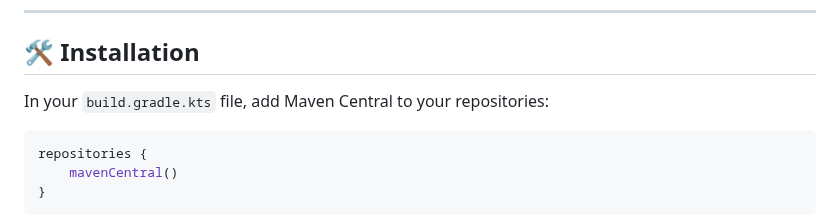
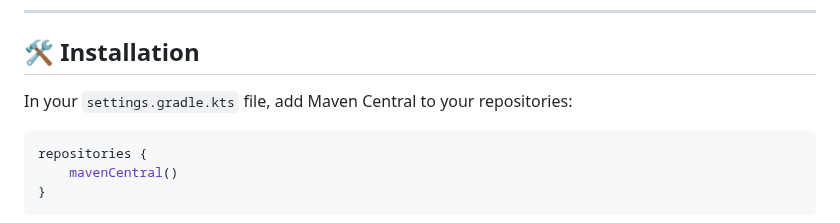
Before and after one commit to Tweener/passage, a Markdown page: README.md, the part around the change. Rendered like a GitHub page.

````diff
--- a/README.md
+++ b/README.md
@@ -47,7 +47,7 @@ Passage abstracts the authentication flow into three main components:
 
 ## 🛠️ Installation
 
-In your `build.gradle.kts` file, add Maven Central to your repositories:
+In your `settings.gradle.kts` file, add Maven Central to your repositories:
 ```Groovy
 repositories {
     mavenCentral()
````
